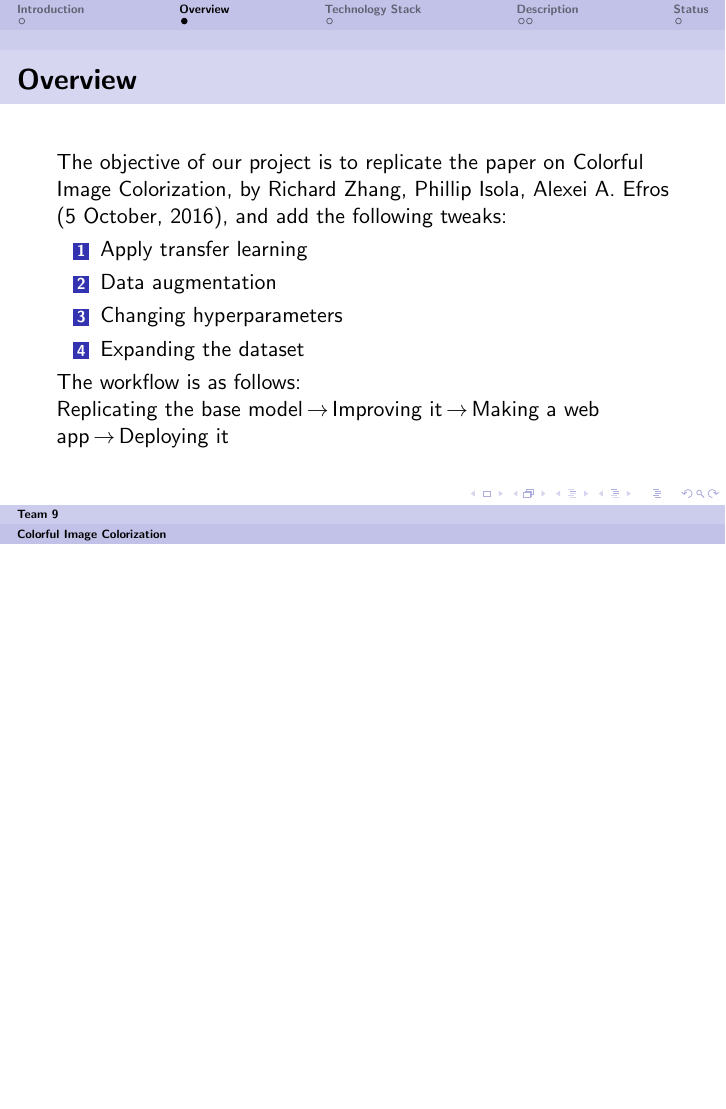
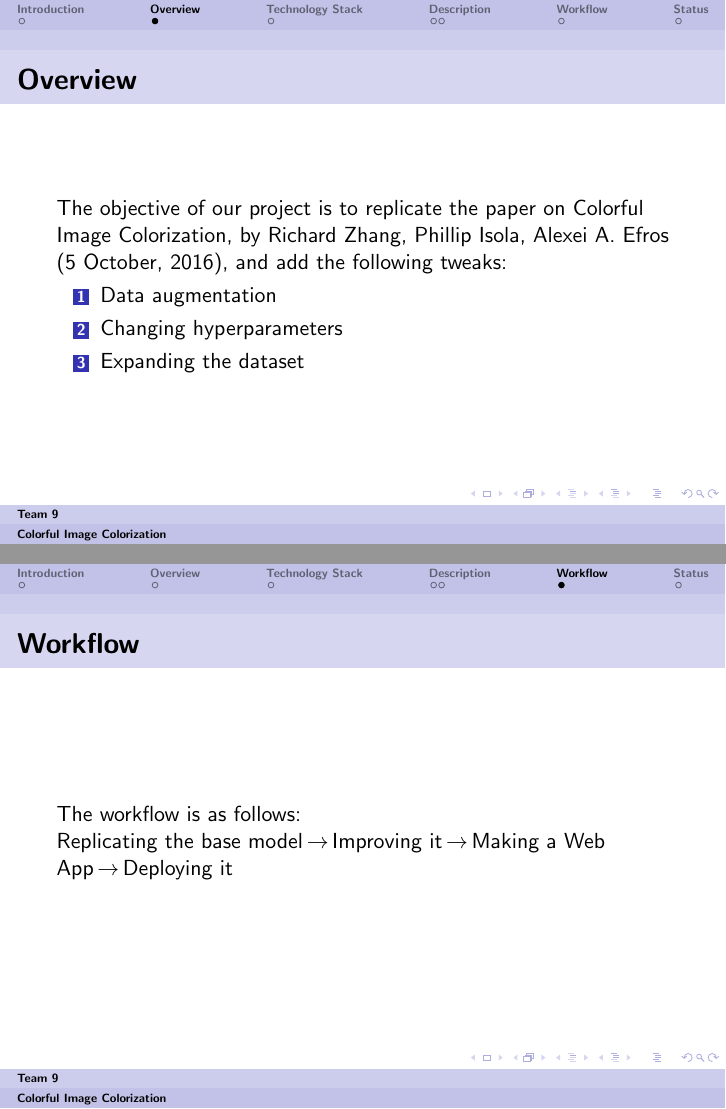
Before and after one commit to twishabansal/Image-Colourisation, LaTeX slides (presentation.tex): page 2 of 6 before the commit and pages 2 and 6 of 7 after it, the two joined at a grey line, the shorter picture padded with empty space. Compiled offline with pdfLaTeX.

Commit message:
updated presentation

```diff
--- a/presentation.tex
+++ b/presentation.tex
@@ -22,13 +22,10 @@
 	The objective of our project is to replicate the paper on Colorful Image Colorization, by Richard Zhang,
 	Phillip Isola, Alexei A. Efros (5 October, 2016), and add the following tweaks:
 	\begin{enumerate}
-		\item Apply transfer learning
 		\item Data augmentation
 		\item Changing hyperparameters
 		\item Expanding the dataset
 	\end{enumerate}
-	The workflow is as follows: \\
-	Replicating the base model$\,\to\,$Improving it$\,\to\,$Making a web app$\,\to\,$Deploying it
 \end{frame}
 
 \section{Technology Stack}
@@ -67,6 +64,14 @@
 			trials.
 	\end{itemize}                                                                                                   \end{frame}
 
+\section{Workflow}
+\begin{frame}
+    \frametitle{Workflow}
+    The workflow is as follows:\\
+    Replicating the base model$\,\to\,$Improving it$\,\to\,$Making a Web App$\, \to\, $Deploying it$\
+
+\end{frame}
+
 \section{Status}
 \begin{frame}
 	\frametitle{Status}
```
Also changed, not shown: presentation.pdf, 5 other files.
